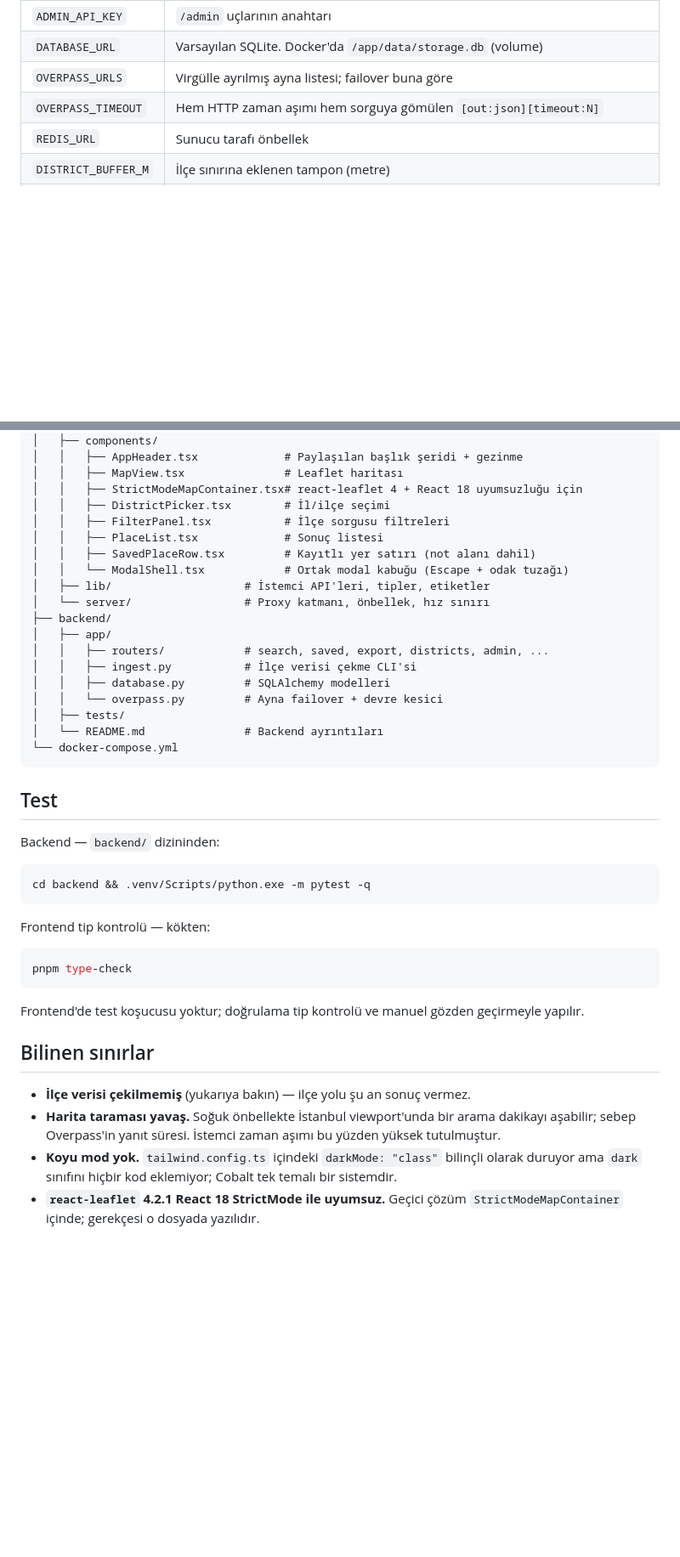
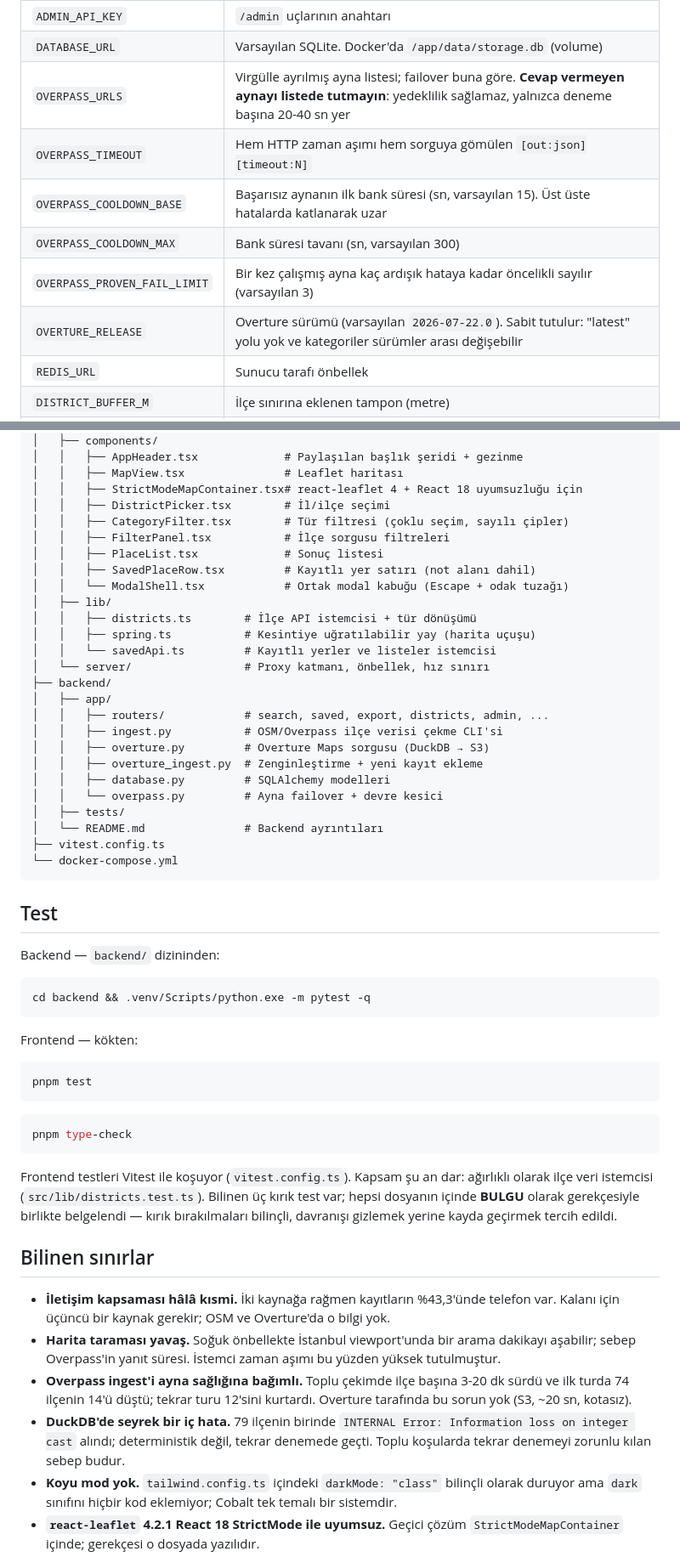
Before and after one commit to SuleymanEmirGergin/AIESEC, a Markdown page: README.md, 2 parts joined by grey strips. Shown at 85% size. Rendered like a GitHub page; blank space fills up the shorter version.

````diff
--- a/README.md
+++ b/README.md
@@ -81,8 +90,12 @@ Backend (`backend/.env`):
 |---|---|
 | `ADMIN_API_KEY` | `/admin` uçlarının anahtarı |
 | `DATABASE_URL` | Varsayılan SQLite. Docker'da `/app/data/storage.db` (volume) |
-| `OVERPASS_URLS` | Virgülle ayrılmış ayna listesi; failover buna göre |
+| `OVERPASS_URLS` | Virgülle ayrılmış ayna listesi; failover buna göre. **Cevap vermeyen aynayı listede tutmayın**: yedeklilik sağlamaz, yalnızca deneme başına 20-40 sn yer |
 | `OVERPASS_TIMEOUT` | Hem HTTP zaman aşımı hem sorguya gömülen `[out:json][timeout:N]` |
+| `OVERPASS_COOLDOWN_BASE` | Başarısız aynanın ilk bank süresi (sn, varsayılan 15). Üst üste hatalarda katlanarak uzar |
+| `OVERPASS_COOLDOWN_MAX` | Bank süresi tavanı (sn, varsayılan 300) |
+| `OVERPASS_PROVEN_FAIL_LIMIT` | Bir kez çalışmış ayna kaç ardışık hataya kadar öncelikli sayılır (varsayılan 3) |
+| `OVERTURE_RELEASE` | Overture sürümü (varsayılan `2026-07-22.0`). Sabit tutulur: "latest" yolu yok ve kategoriler sürümler arası değişebilir |
 | `REDIS_URL` | Sunucu tarafı önbellek |
 | `DISTRICT_BUFFER_M` | İlçe sınırına eklenen tampon (metre) |
 | `LOCAL_MODE` | `true` ise `X-API-KEY` zorunlu değil, kota işlemez. Üretimde `false` |
@@ -176,20 +228,27 @@ listeleri paylaşır"** olur.
 │   │   ├── MapView.tsx               # Leaflet haritası
 │   │   ├── StrictModeMapContainer.tsx# react-leaflet 4 + React 18 uyumsuzluğu için
 │   │   ├── DistrictPicker.tsx        # İl/ilçe seçimi
+│   │   ├── CategoryFilter.tsx        # Tür filtresi (çoklu seçim, sayılı çipler)
 │   │   ├── FilterPanel.tsx           # İlçe sorgusu filtreleri
 │   │   ├── PlaceList.tsx             # Sonuç listesi
 │   │   ├── SavedPlaceRow.tsx         # Kayıtlı yer satırı (not alanı dahil)
 │   │   └── ModalShell.tsx            # Ortak modal kabuğu (Escape + odak tuzağı)
-│   ├── lib/                    # İstemci API'leri, tipler, etiketler
+│   ├── lib/
+│   │   ├── districts.ts        # İlçe API istemcisi + tür dönüşümü
+│   │   ├── spring.ts           # Kesintiye uğratılabilir yay (harita uçuşu)
+│   │   └── savedApi.ts         # Kayıtlı yerler ve listeler istemcisi
 │   └── server/                 # Proxy katmanı, önbellek, hız sınırı
 ├── backend/
 │   ├── app/
 │   │   ├── routers/            # search, saved, export, districts, admin, ...
-│   │   ├── ingest.py           # İlçe verisi çekme CLI'si
+│   │   ├── ingest.py           # OSM/Overpass ilçe verisi çekme CLI'si
+│   │   ├── overture.py         # Overture Maps sorgusu (DuckDB → S3)
+│   │   ├── overture_ingest.py  # Zenginleştirme + yeni kayıt ekleme
 │   │   ├── database.py         # SQLAlchemy modelleri
 │   │   └── overpass.py         # Ayna failover + devre kesici
 │   ├── tests/
 │   └── README.md               # Backend ayrıntıları
+├── vitest.config.ts
 └── docker-compose.yml
 ```
 
@@ -201,21 +260,37 @@ Backend — `backend/` dizininden:
 cd backend && .venv/Scripts/python.exe -m pytest -q
 ```
 
-Frontend tip kontrolü — kökten:
+Frontend — kökten:
+
+```bash
+pnpm test
+```
 
 ```bash
 pnpm type-check
 ```
 
-Frontend'de test koşucusu yoktur; doğrulama tip kontrolü ve manuel
-gözden geçirmeyle yapılır.
+Frontend testleri Vitest ile koşuyor (`vitest.config.ts`). Kapsam şu an
+dar: ağırlıklı olarak ilçe veri istemcisi (`src/lib/districts.test.ts`).
+Bilinen üç kırık test var; hepsi dosyanın içinde **BULGU** olarak
+gerekçesiyle birlikte belgelendi — kırık bırakılmaları bilinçli, davranışı
+gizlemek yerine kayda geçirmek tercih edildi.
 
 ## Bilinen sınırlar
 
-- **İlçe verisi çekilmemiş** (yukarıya bakın) — ilçe yolu şu an sonuç vermez.
+- **İletişim kapsaması hâlâ kısmi.** İki kaynağa rağmen kayıtların
+  %43,3'ünde telefon var. Kalanı için üçüncü bir kaynak gerekir; OSM ve
+  Overture'da o bilgi yok.
 - **Harita taraması yavaş.** Soğuk önbellekte İstanbul viewport'unda bir
   arama dakikayı aşabilir; sebep Overpass'in yanıt süresi. İstemci zaman
   aşımı bu yüzden yüksek tutulmuştur.
+- **Overpass ingest'i ayna sağlığına bağımlı.** Toplu çekimde ilçe başına
+  3-20 dk sürdü ve ilk turda 74 ilçenin 14'ü düştü; tekrar turu 12'sini
+  kurtardı. Overture tarafında bu sorun yok (S3, ~20 sn, kotasız).
+- **DuckDB'de seyrek bir iç hata.** 79 ilçenin birinde
+  `INTERNAL Error: Information loss on integer cast` alındı; deterministik
+  değil, tekrar denemede geçti. Toplu koşularda tekrar denemeyi zorunlu
+  kılan sebep budur.
 - **Koyu mod yok.** `tailwind.config.ts` içindeki `darkMode: "class"`
   bilinçli olarak duruyor ama `dark` sınıfını hiçbir kod eklemiyor; Cobalt
   tek temalı bir sistemdir.
````
Also changed, not shown: other parts of README.md (+54 -6 lines).
